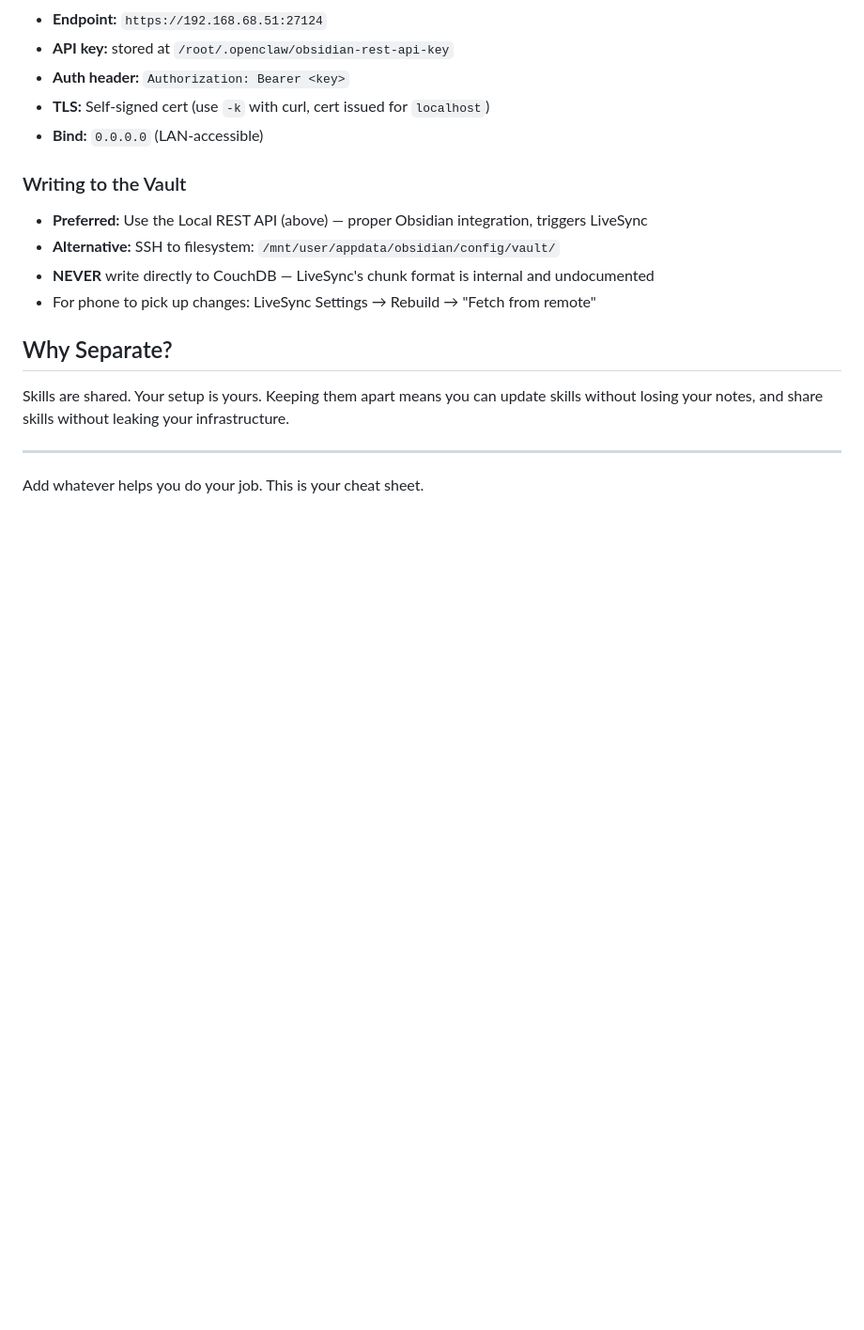
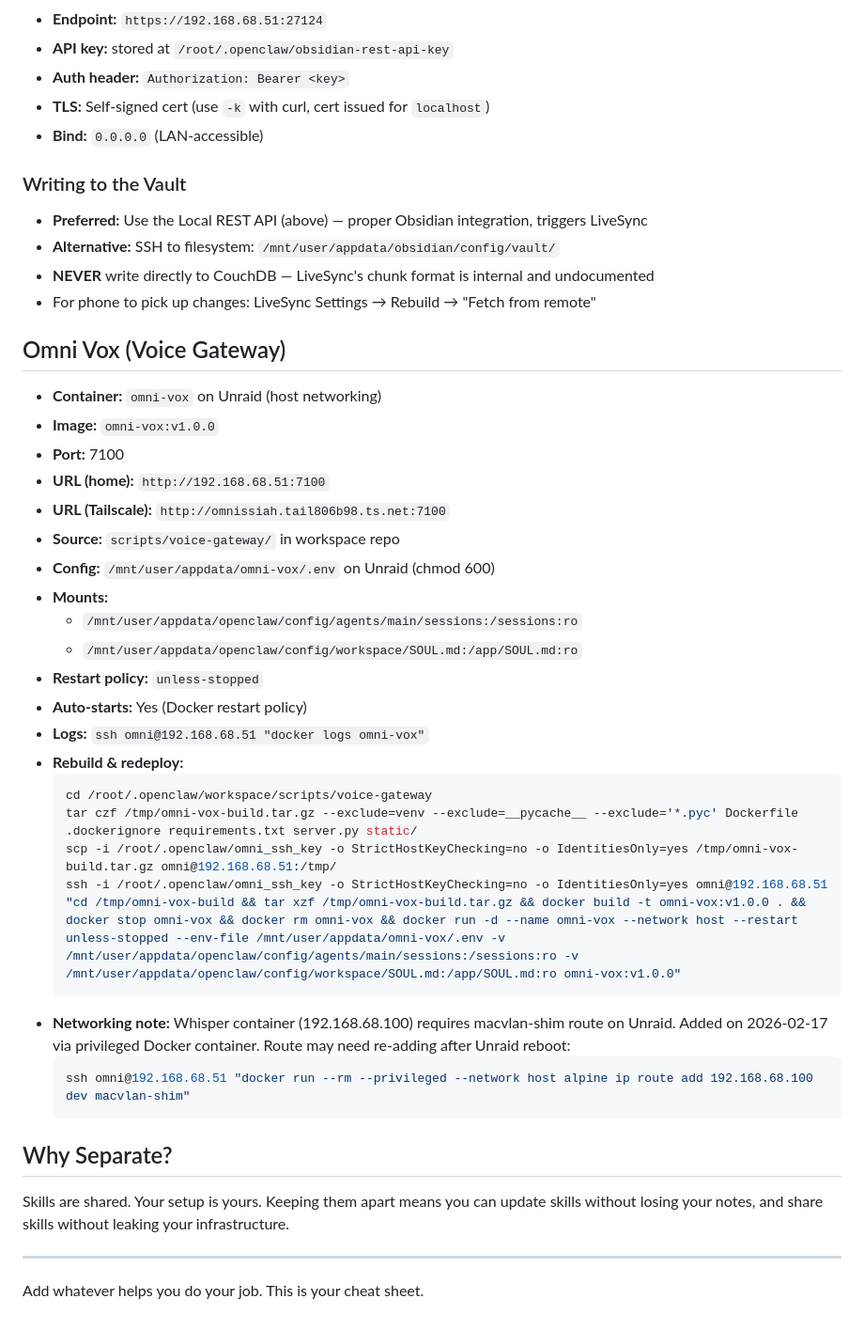
Before and after one commit to cambriel-cpu/omni-vox, a Markdown page: TOOLS.md, the part around the change. Shown at 94% size. GitHub-like rendering; blank space fills up the shorter version.

Commit message:
feat: containerize Omni Vox — Docker deployment on Unraid
- Dockerfile with python:3.11-slim, HEALTHCHECK
- All config via env vars (no filesystem reads)
- .dockerignore to exclude venv, pycache, .git
- Removed local venv (no longer needed)
- Updated TOOLS.md with deployment info and rebuild instructions
- Mount paths: config/agents/main/sessions + config/workspace/SOUL.md
- Networking note: macvlan-shim route needed for Whisper (192.168.68.100)

````diff
--- a/TOOLS.md
+++ b/TOOLS.md
@@ -93,6 +93,33 @@ Things like:
 - **NEVER** write directly to CouchDB — LiveSync's chunk format is internal and undocumented
 - For phone to pick up changes: LiveSync Settings → Rebuild → "Fetch from remote"
 
+## Omni Vox (Voice Gateway)
+
+- **Container:** `omni-vox` on Unraid (host networking)
+- **Image:** `omni-vox:v1.0.0`
+- **Port:** 7100
+- **URL (home):** `http://192.168.68.51:7100`
+- **URL (Tailscale):** `http://omnissiah.tail806b98.ts.net:7100`
+- **Source:** `scripts/voice-gateway/` in workspace repo
+- **Config:** `/mnt/user/appdata/omni-vox/.env` on Unraid (chmod 600)
+- **Mounts:**
+  - `/mnt/user/appdata/openclaw/config/agents/main/sessions:/sessions:ro`
+  - `/mnt/user/appdata/openclaw/config/workspace/SOUL.md:/app/SOUL.md:ro`
+- **Restart policy:** `unless-stopped`
+- **Auto-starts:** Yes (Docker restart policy)
+- **Logs:** `ssh omni@192.168.68.51 "docker logs omni-vox"`
+- **Rebuild & redeploy:**
+  ```bash
+  cd /root/.openclaw/workspace/scripts/voice-gateway
+  tar czf /tmp/omni-vox-build.tar.gz --exclude=venv --exclude=__pycache__ --exclude='*.pyc' Dockerfile .dockerignore requirements.txt server.py static/
+  scp -i /root/.openclaw/omni_ssh_key -o StrictHostKeyChecking=no -o IdentitiesOnly=yes /tmp/omni-vox-build.tar.gz omni@192.168.68.51:/tmp/
+  ssh -i /root/.openclaw/omni_ssh_key -o StrictHostKeyChecking=no -o IdentitiesOnly=yes omni@192.168.68.51 "cd /tmp/omni-vox-build && tar xzf /tmp/omni-vox-build.tar.gz && docker build -t omni-vox:v1.0.0 . && docker stop omni-vox && docker rm omni-vox && docker run -d --name omni-vox --network host --restart unless-stopped --env-file /mnt/user/appdata/omni-vox/.env -v /mnt/user/appdata/openclaw/config/agents/main/sessions:/sessions:ro -v /mnt/user/appdata/openclaw/config/workspace/SOUL.md:/app/SOUL.md:ro omni-vox:v1.0.0"
+  ```
+- **Networking note:** Whisper container (192.168.68.100) requires macvlan-shim route on Unraid. Added on 2026-02-17 via privileged Docker container. Route may need re-adding after Unraid reboot:
+  ```bash
+  ssh omni@192.168.68.51 "docker run --rm --privileged --network host alpine ip route add 192.168.68.100 dev macvlan-shim"
+  ```
+
 ## Why Separate?
 
 Skills are shared. Your setup is yours. Keeping them apart means you can update skills without losing your notes, and share skills without leaking your infrastructure.
````
